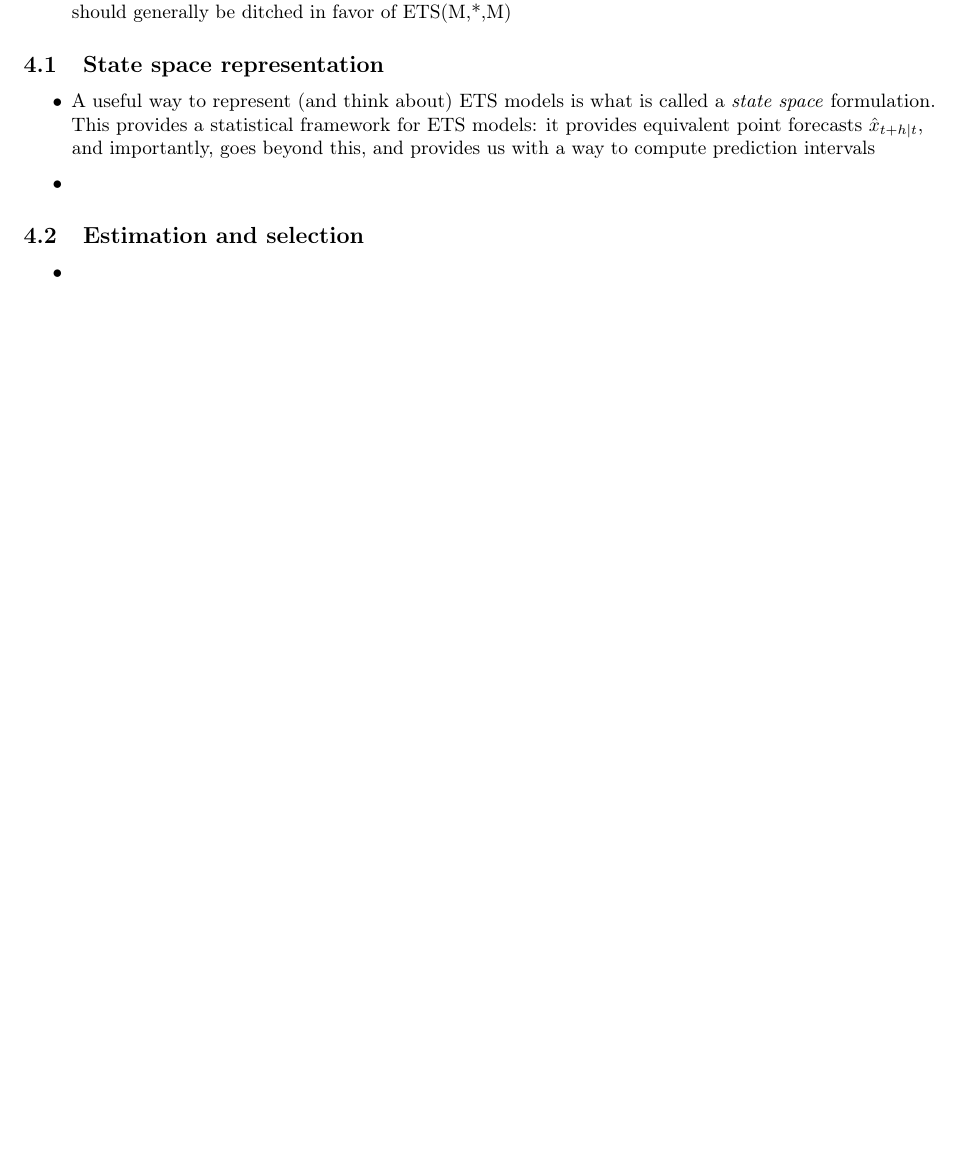
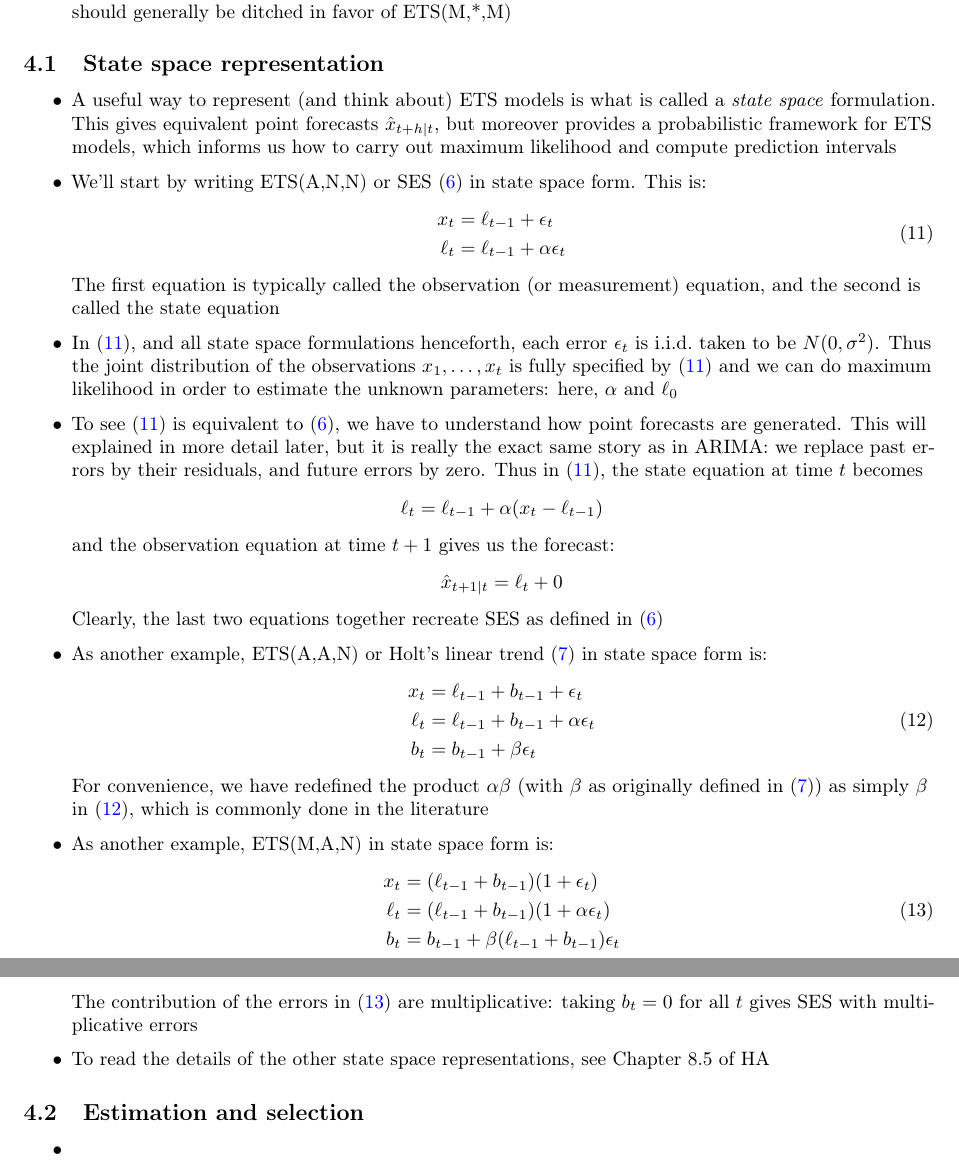
Before and after one commit to ryantibs/timeseries-f23, a LaTeX document (lectures/ets/ets.tex): part of page 8 of 8 before the commit and two parts of pages 8 and 9 of 9 after it, the two joined at a grey line, cut so that both start at the same text, the shorter picture padded with empty space. Compiled offline with pdfLaTeX.

Commit message:
State space

```diff
--- a/lectures/ets/ets.tex
+++ b/lectures/ets/ets.tex
@@ -412,12 +412,72 @@ Related reading: Chapters 8, 9.10, 12.2, and 12.4 of Hyndman and Athanasopoulos
 
 \begin{itemize}
 \item A useful way to represent (and think about) ETS models is what is called
-  a \emph{state space} formulation. This provides a statistical framework for
-  ETS models: it provides equivalent point forecasts \smash{$\hat{x}_{t+h |
-      t}$}, and importantly, goes beyond this, and provides us with a way to
+  a \emph{state space} formulation. This gives equivalent point forecasts
+  \smash{$\hat{x}_{t+h | t}$}, but moreover provides a probabilistic framework
+  for ETS models, which informs us how to carry out maximum likelihood and
   compute prediction intervals
 
-\item
+\item We'll start by writing ETS(A,N,N) or SES \eqref{eq:ses_component} in state
+  space form. This is:
+  \begin{equation}
+  \label{eq:ann_ss}
+  \begin{aligned}
+  x_t &= \ell_{t-1} + \epsilon_t \\
+  \ell_t &= \ell_{t-1} + \alpha \epsilon_t
+  \end{aligned}
+  \end{equation}
+  The first equation is typically called the observation (or measurement)
+  equation, and the second is called the state equation
+
+\item In \eqref{eq:ann_ss}, and all state space formulations henceforth, each
+  error $\epsilon_t$ is i.i.d.\ taken to be $N(0, \sigma^2)$. Thus the joint
+  distribution of the observations $x_1,\dots,x_t$ is fully specified by
+  \eqref{eq:ann_ss} and we can do maximum likelihood in order to estimate the
+  unknown parameters: here, $\alpha$ and $\ell_0$
+
+\item To see \eqref{eq:ann_ss} is equivalent to \eqref{eq:ses_component}, we
+  have to understand how point forecasts are generated. This will explained in
+  more detail later, but it is really the exact same story as in ARIMA: we
+  replace past errors by their residuals, and future errors by zero. Thus in
+  \eqref{eq:ann_ss}, the state equation at time $t$ becomes
+  \[
+  \ell_t = \ell_{t-1} + \alpha (x_t - \ell_{t-1})
+  \]
+  and the observation equation at time $t+1$ gives us the forecast:
+  \[
+  \hat{x}_{t+1 | t} = \ell_t + 0
+  \]
+  Clearly, the last two equations together recreate SES as defined in
+  \eqref{eq:ses_component}
+
+\item As another example, ETS(A,A,N) or Holt's linear trend \eqref{eq:holt} in
+  state space form is:
+  \begin{equation}
+  \label{eq:aan_ss}
+  \begin{aligned}
+  x_t &= \ell_{t-1} + b_{t-1} + \epsilon_t \\
+  \ell_t &= \ell_{t-1} + b_{t-1} + \alpha \epsilon_t \\
+  b_t &= b_{t-1} + \beta \epsilon_t
+  \end{aligned}
+  \end{equation}
+  For convenience, we have redefined the product $\alpha \beta$ (with $\beta$ as
+  originally defined in \eqref{eq:holt}) as simply $\beta$ in \eqref{eq:aan_ss},
+  which is commonly done in the literature
+
+\item As another example, ETS(M,A,N) in state space form is:
+  \begin{equation}
+  \label{eq:man_ss}
+  \begin{aligned}
+  x_t &= (\ell_{t-1} + b_{t-1})(1 + \epsilon_t) \\
+  \ell_t &= (\ell_{t-1} + b_{t-1})(1 + \alpha \epsilon_t) \\
+  b_t &= b_{t-1} + \beta (\ell_{t-1} + b_{t-1}) \epsilon_t
+  \end{aligned}
+  \end{equation}
+  The contribution of the errors in \eqref{eq:man_ss} are multiplicative: taking
+  $b_t = 0$ for all $t$ gives SES with multiplicative errors
+
+\item To read the details of the other state space representations, see Chapter
+  8.5 of HA
 \end{itemize}
 
 \subsection{Estimation and selection}
```
Also changed, not shown: lectures/ets/ets.pdf, lectures/ets/ets.tex (50 more changed lines).
